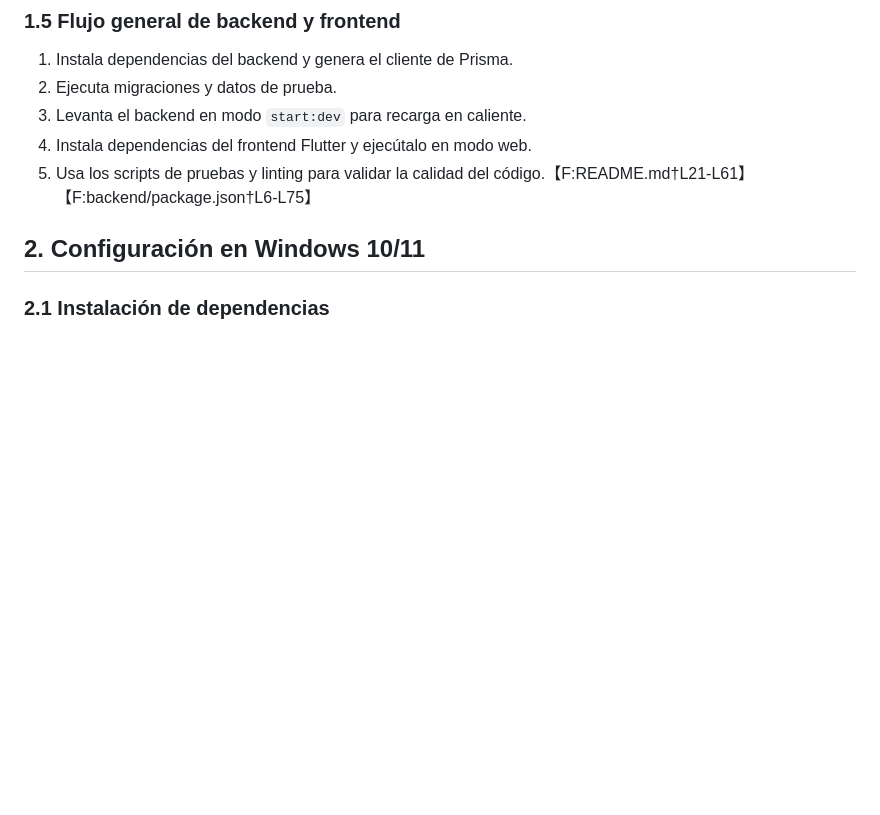
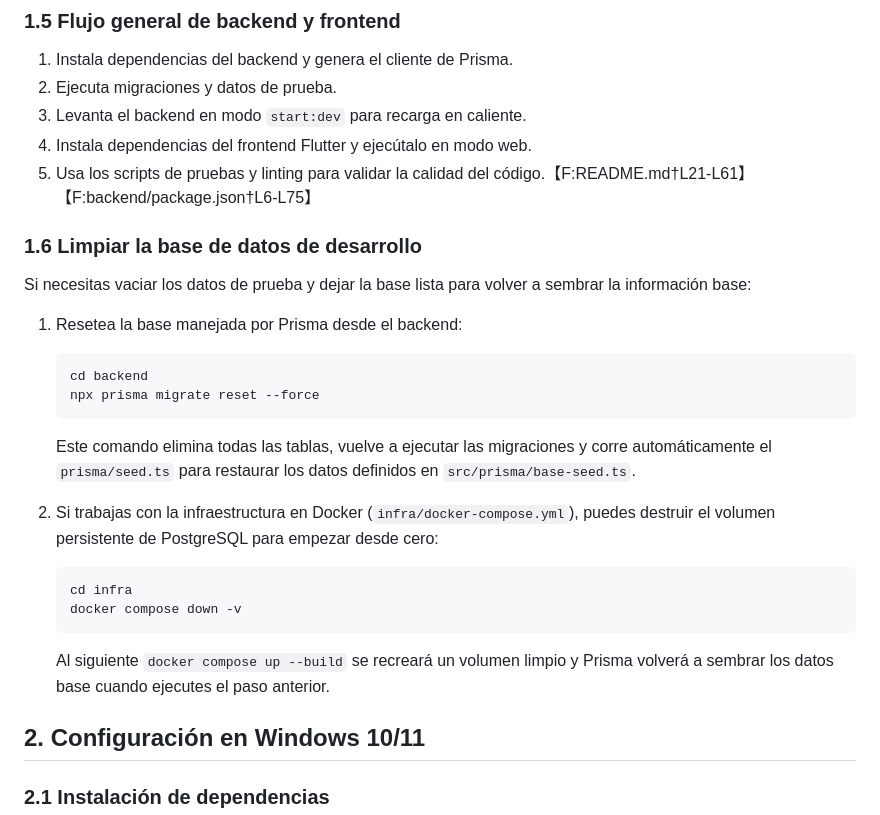
Before and after one commit to hectororviz/ligas-deportivas-V2, a Markdown page: docs/desarrollo-entornos.md, the part around the change. Drawn GitHub-style; blank space fills up the shorter version.

Commit message:
docs: document database reset steps

````diff
--- a/docs/desarrollo-entornos.md
+++ b/docs/desarrollo-entornos.md
@@ -41,6 +41,23 @@ Copia el archivo `.env.example` dentro de `backend/` a `.env` y ajusta las varia
 3. Levanta el backend en modo `start:dev` para recarga en caliente.
 4. Instala dependencias del frontend Flutter y ejecútalo en modo web.
 5. Usa los scripts de pruebas y linting para validar la calidad del código.【F:README.md†L21-L61】【F:backend/package.json†L6-L75】
+
+### 1.6 Limpiar la base de datos de desarrollo
+Si necesitas vaciar los datos de prueba y dejar la base lista para volver a sembrar la información base:
+
+1. Resetea la base manejada por Prisma desde el backend:
+   ```bash
+   cd backend
+   npx prisma migrate reset --force
+   ```
+   Este comando elimina todas las tablas, vuelve a ejecutar las migraciones y corre automáticamente el `prisma/seed.ts` para restaurar los datos definidos en `src/prisma/base-seed.ts`.
+
+2. Si trabajas con la infraestructura en Docker (`infra/docker-compose.yml`), puedes destruir el volumen persistente de PostgreSQL para empezar desde cero:
+   ```bash
+   cd infra
+   docker compose down -v
+   ```
+   Al siguiente `docker compose up --build` se recreará un volumen limpio y Prisma volverá a sembrar los datos base cuando ejecutes el paso anterior.
 
 ## 2. Configuración en Windows 10/11
 
````
